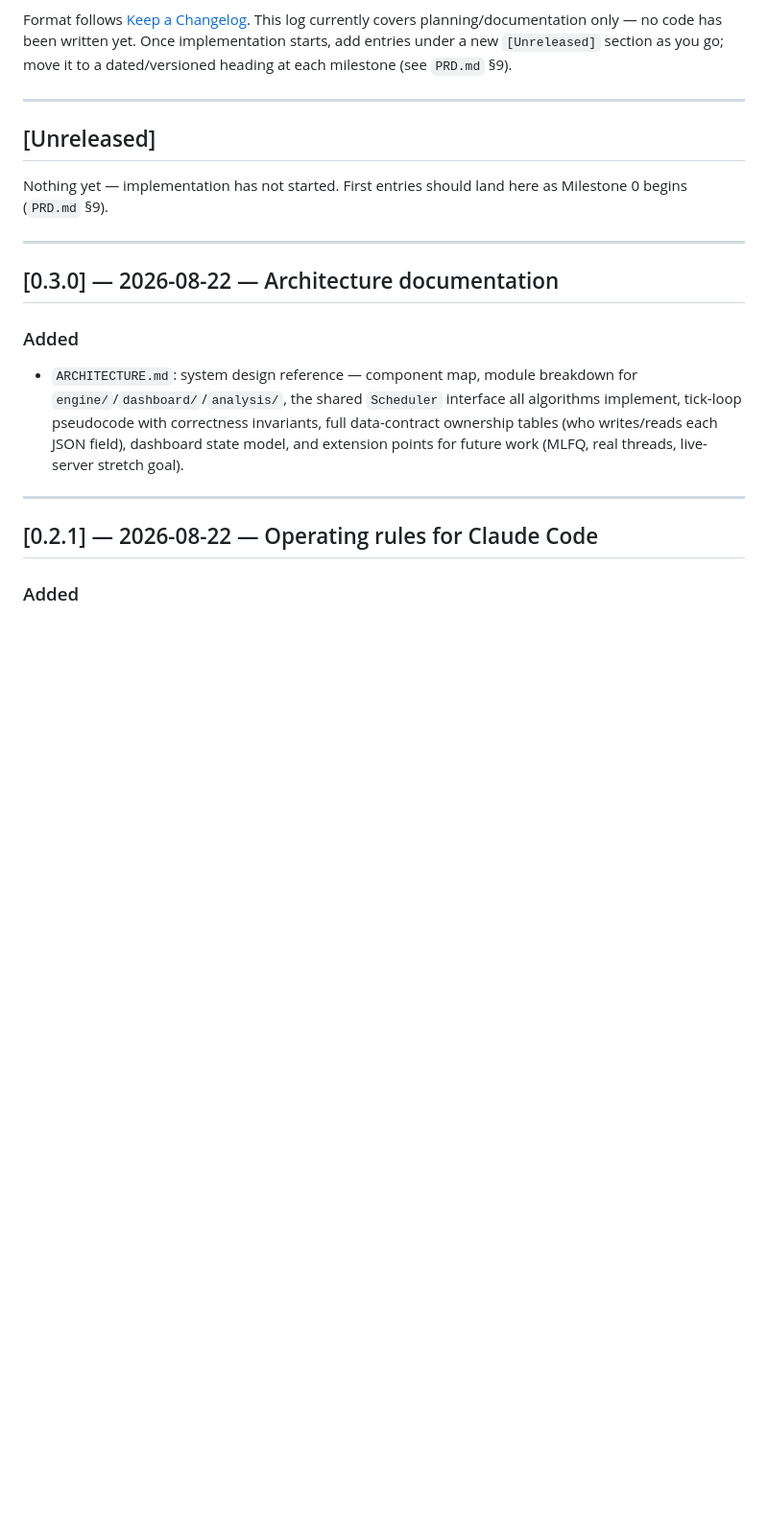
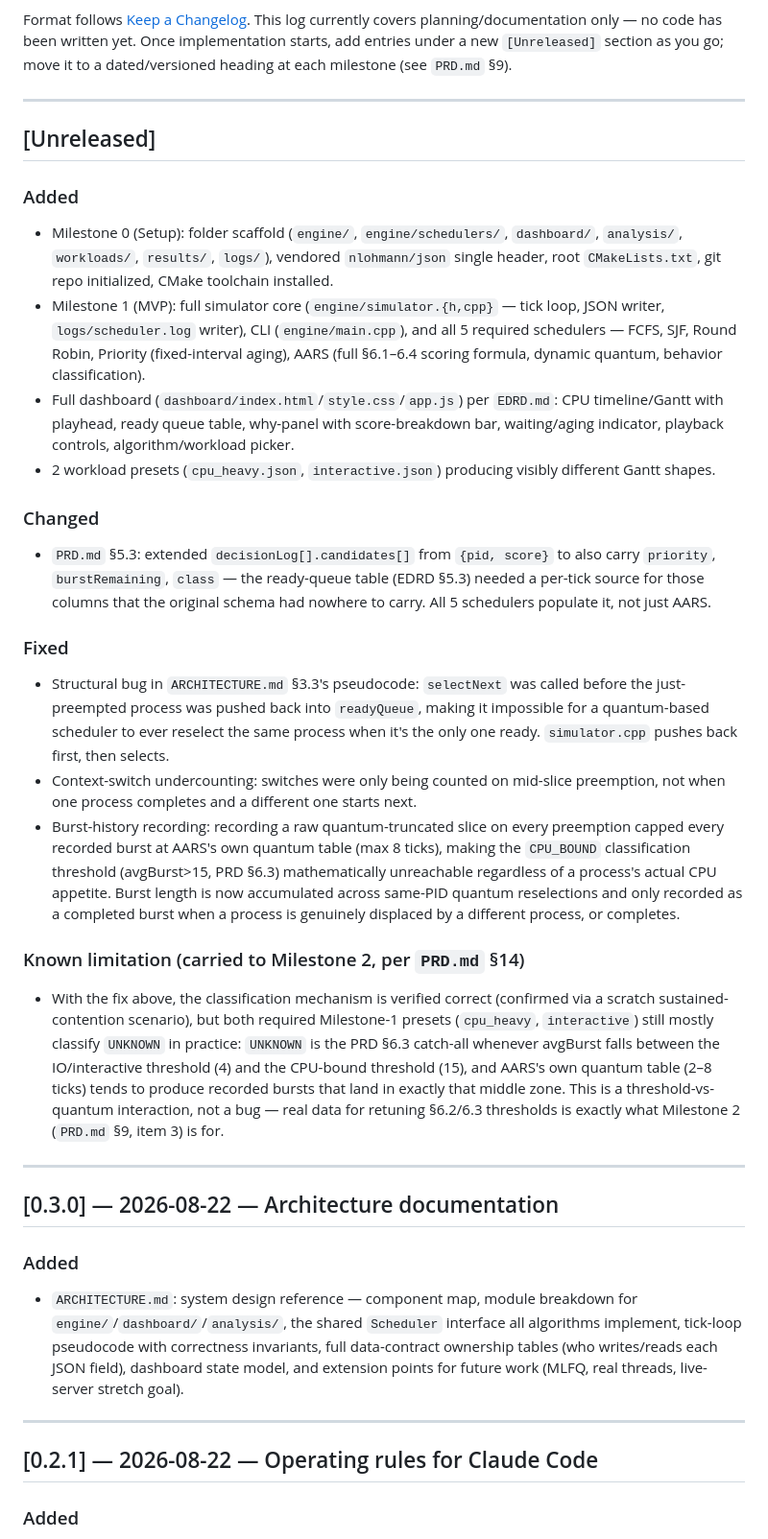
Before and after one commit to vrrroro/ChronOS, a Markdown page: CHANGELOG.md, the part around the change. Shown at 96% size. Rendered like a GitHub page; blank space fills up the shorter version.

```diff
--- a/CHANGELOG.md
+++ b/CHANGELOG.md
@@ -8,7 +8,22 @@ Format follows [Keep a Changelog](https://keepachangelog.com/en/1.1.0/). This lo
 
 ## [Unreleased]
 
-Nothing yet — implementation has not started. First entries should land here as Milestone 0 begins (`PRD.md` §9).
+### Added
+- Milestone 0 (Setup): folder scaffold (`engine/`, `engine/schedulers/`, `dashboard/`, `analysis/`, `workloads/`, `results/`, `logs/`), vendored `nlohmann/json` single header, root `CMakeLists.txt`, git repo initialized, CMake toolchain installed.
+- Milestone 1 (MVP): full simulator core (`engine/simulator.{h,cpp}` — tick loop, JSON writer, `logs/scheduler.log` writer), CLI (`engine/main.cpp`), and all 5 required schedulers — FCFS, SJF, Round Robin, Priority (fixed-interval aging), AARS (full §6.1–6.4 scoring formula, dynamic quantum, behavior classification).
+- Full dashboard (`dashboard/index.html`/`style.css`/`app.js`) per `EDRD.md`: CPU timeline/Gantt with playhead, ready queue table, why-panel with score-breakdown bar, waiting/aging indicator, playback controls, algorithm/workload picker.
+- 2 workload presets (`cpu_heavy.json`, `interactive.json`) producing visibly different Gantt shapes.
+
+### Changed
+- `PRD.md` §5.3: extended `decisionLog[].candidates[]` from `{pid, score}` to also carry `priority`, `burstRemaining`, `class` — the ready-queue table (EDRD §5.3) needed a per-tick source for those columns that the original schema had nowhere to carry. All 5 schedulers populate it, not just AARS.
+
+### Fixed
+- Structural bug in `ARCHITECTURE.md` §3.3's pseudocode: `selectNext` was called before the just-preempted process was pushed back into `readyQueue`, making it impossible for a quantum-based scheduler to ever reselect the same process when it's the only one ready. `simulator.cpp` pushes back first, then selects.
+- Context-switch undercounting: switches were only being counted on mid-slice preemption, not when one process completes and a different one starts next.
+- Burst-history recording: recording a raw quantum-truncated slice on every preemption capped every recorded burst at AARS's own quantum table (max 8 ticks), making the `CPU_BOUND` classification threshold (avgBurst>15, PRD §6.3) mathematically unreachable regardless of a process's actual CPU appetite. Burst length is now accumulated across same-PID quantum reselections and only recorded as a completed burst when a process is genuinely displaced by a different process, or completes.
+
+### Known limitation (carried to Milestone 2, per `PRD.md` §14)
+- With the fix above, the classification mechanism is verified correct (confirmed via a scratch sustained-contention scenario), but both required Milestone-1 presets (`cpu_heavy`, `interactive`) still mostly classify `UNKNOWN` in practice: `UNKNOWN` is the PRD §6.3 catch-all whenever avgBurst falls between the IO/interactive threshold (4) and the CPU-bound threshold (15), and AARS's own quantum table (2–8 ticks) tends to produce recorded bursts that land in exactly that middle zone. This is a threshold-vs-quantum interaction, not a bug — real data for retuning §6.2/6.3 thresholds is exactly what Milestone 2 (`PRD.md` §9, item 3) is for.
 
 ---
 
```
Also changed, not shown: CLAUDE.md (+7 -4 lines), PROJECT_STATUS.md (+31 -29 lines).
